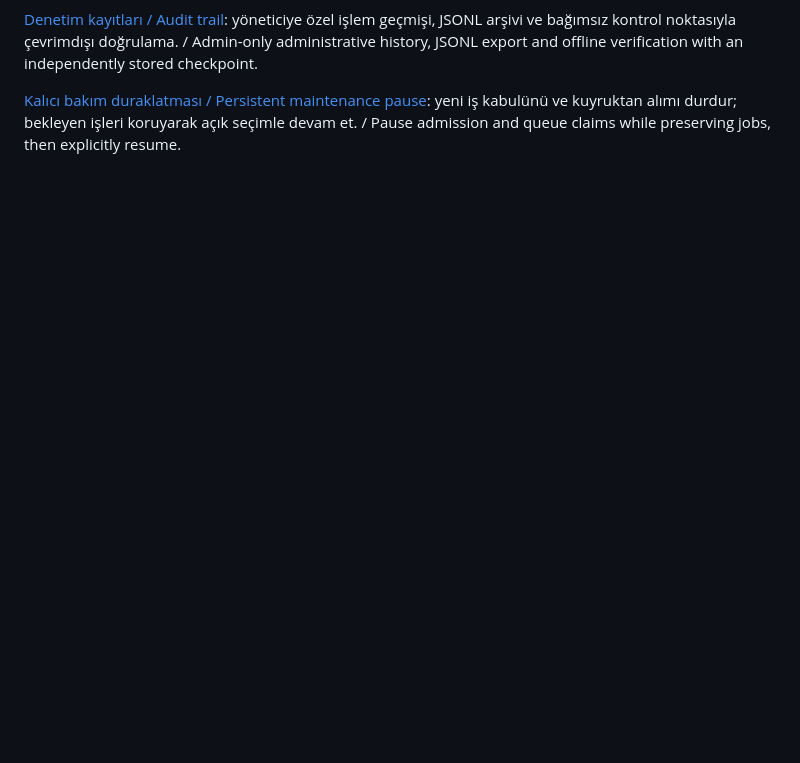
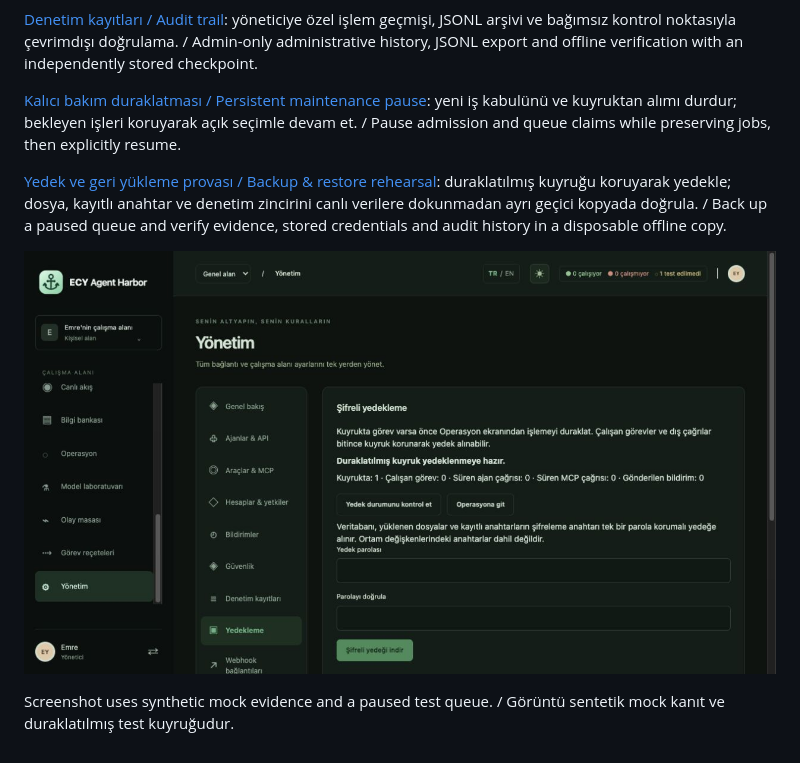
Before and after one commit to emrecaglaryildiz/ecy-agent-harbor, a Markdown page: README.en.md, the part around the change. Rendered like a GitHub page; blank space fills up the shorter version.

Commit message:
Update bilingual README with backup rehearsal workflow

```diff
--- a/README.en.md
+++ b/README.en.md
@@ -210,3 +210,9 @@ Isolated mock workspace with fictional data and example ratings; no real hardwar
 [Denetim kayıtları / Audit trail](docs/AUDIT.md): yöneticiye özel işlem geçmişi, JSONL arşivi ve bağımsız kontrol noktasıyla çevrimdışı doğrulama. / Admin-only administrative history, JSONL export and offline verification with an independently stored checkpoint.
 
 [Kalıcı bakım duraklatması / Persistent maintenance pause](docs/DISPATCH-CONTROL.md): yeni iş kabulünü ve kuyruktan alımı durdur; bekleyen işleri koruyarak açık seçimle devam et. / Pause admission and queue claims while preserving jobs, then explicitly resume.
+
+[Yedek ve geri yükleme provası / Backup & restore rehearsal](docs/RECOVERY-DRILLS.md): duraklatılmış kuyruğu koruyarak yedekle; dosya, kayıtlı anahtar ve denetim zincirini canlı verilere dokunmadan ayrı geçici kopyada doğrula. / Back up a paused queue and verify evidence, stored credentials and audit history in a disposable offline copy.
+
+![Restore rehearsal / Geri yükleme provası](docs/preview-recovery.png)
+
+Screenshot uses synthetic mock evidence and a paused test queue. / Görüntü sentetik mock kanıt ve duraklatılmış test kuyruğudur.
```
Also changed, not shown: README.md (+6 -0 lines), README.tr.md (+6 -0 lines).
